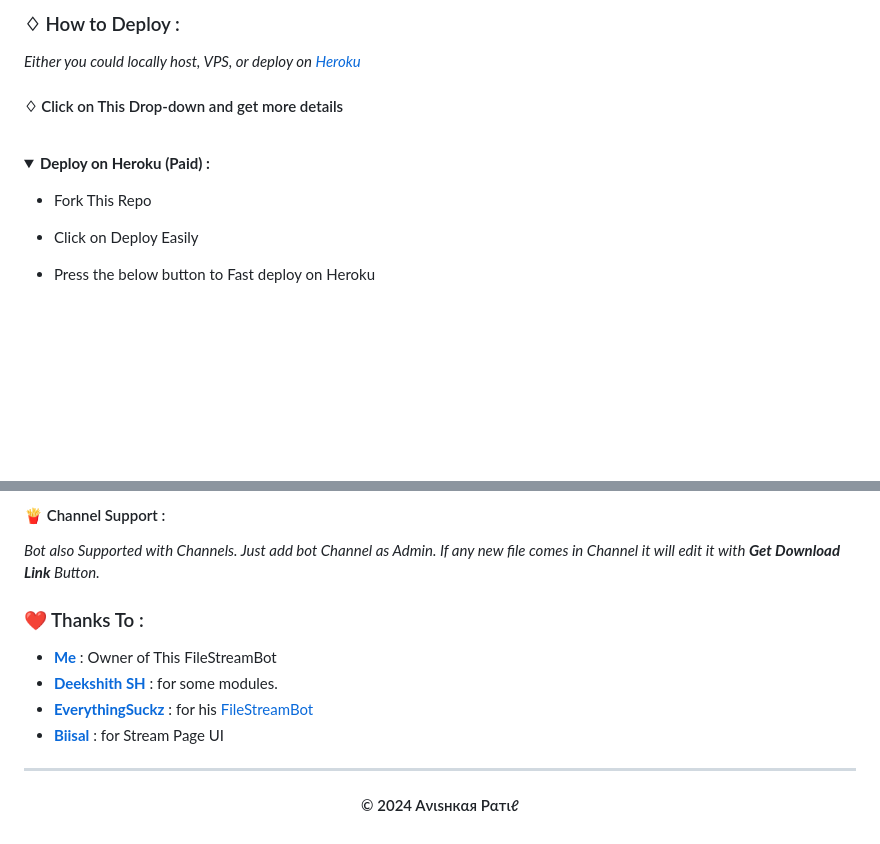
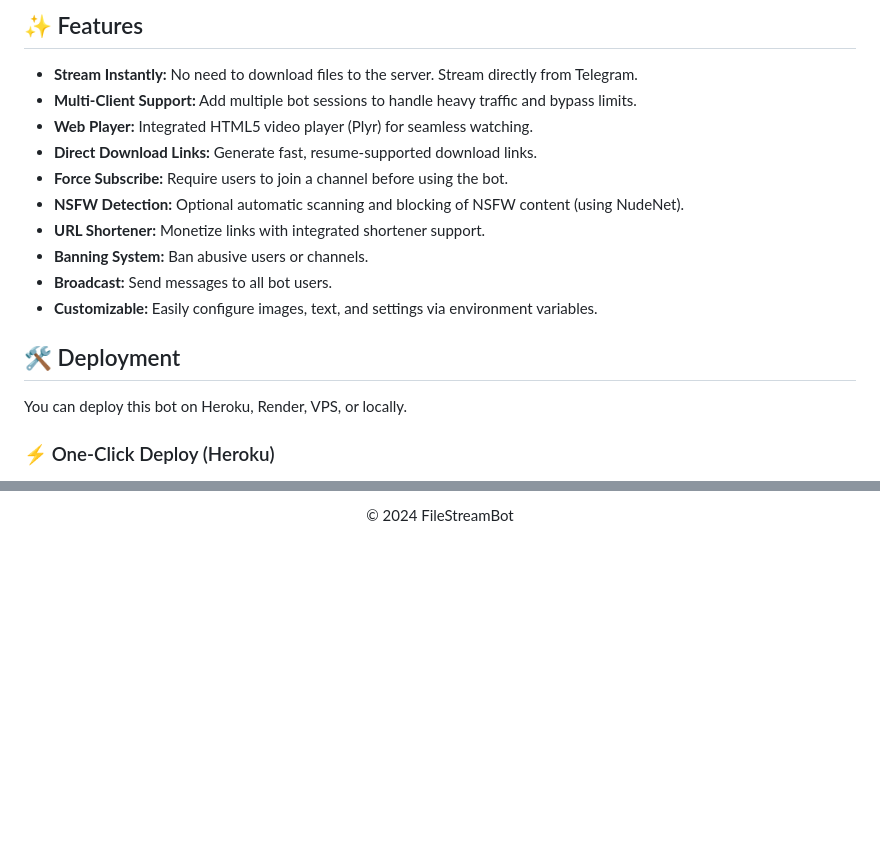
Before and after one commit to DevIsuruSampath/FileStreamBot, a Markdown page: README.md, 2 parts joined by grey strips. Rendered like a GitHub page; folded sections open; blank space fills up the shorter version.

Commit message:
docs: 📚 update README with features and deployment

```diff
--- a/README.md
+++ b/README.md
@@ -28,15 +14,20 @@
 
-### ♢ How to Deploy :
+## ✨ Features
 
-<i>Either you could locally host, VPS, or deploy on [Heroku](https://heroku.com)</i>
+- **Stream Instantly:** No need to download files to the server. Stream directly from Telegram.
+- **Multi-Client Support:** Add multiple bot sessions to handle heavy traffic and bypass limits.
+- **Web Player:** Integrated HTML5 video player (Plyr) for seamless watching.
+- **Direct Download Links:** Generate fast, resume-supported download links.
+- **Force Subscribe:** Require users to join a channel before using the bot.
+- **NSFW Detection:** Optional automatic scanning and blocking of NSFW content (using NudeNet).
+- **URL Shortener:** Monetize links with integrated shortener support.
+- **Banning System:** Ban abusive users or channels.
+- **Broadcast:** Send messages to all bot users.
+- **Customizable:** Easily configure images, text, and settings via environment variables.
 
-#### ♢ Click on This Drop-down and get more details
+## 🛠 Deployment
 
-<br>
-<details>
-  <summary><b>Deploy on Heroku (Paid)  :</b></summary>
+You can deploy this bot on Heroku, Render, VPS, or locally.
 
-- Fork This Repo
-- Click on Deploy Easily
-- Press the below button to Fast deploy on Heroku
+### ⚡ One-Click Deploy (Heroku)
 
@@ -229,15 +110 @@ PORT=8080
-#### 🍟 Channel Support :
-
-*Bot also Supported with Channels. Just add bot Channel as Admin. If any new file comes in Channel it will edit it with **Get Download Link** Button.*
-
-</details>
-
-### ❤️ Thanks To :
-
-- [**Me**](https://github.com/AvishkarPatil) : Owner of This FileStreamBot
-- [**Deekshith SH**](https://github.com/DeekshithSH) : for some modules.
-- [**EverythingSuckz**](https://github.com/EverythingSuckz) : for his [FileStreamBot](https://github.com/EverythingSuckz/FileStreamBot)
-- [**Biisal**](https://github.com/biisal) : for Stream Page UI
-
----
-<h4 align='center'>© 2024 Aνιѕнкαя Pαтιℓ</h4>
+<p align="center">© 2024 FileStreamBot</p>
```
Also changed, not shown: other parts of README.md (+67 -191 lines).
